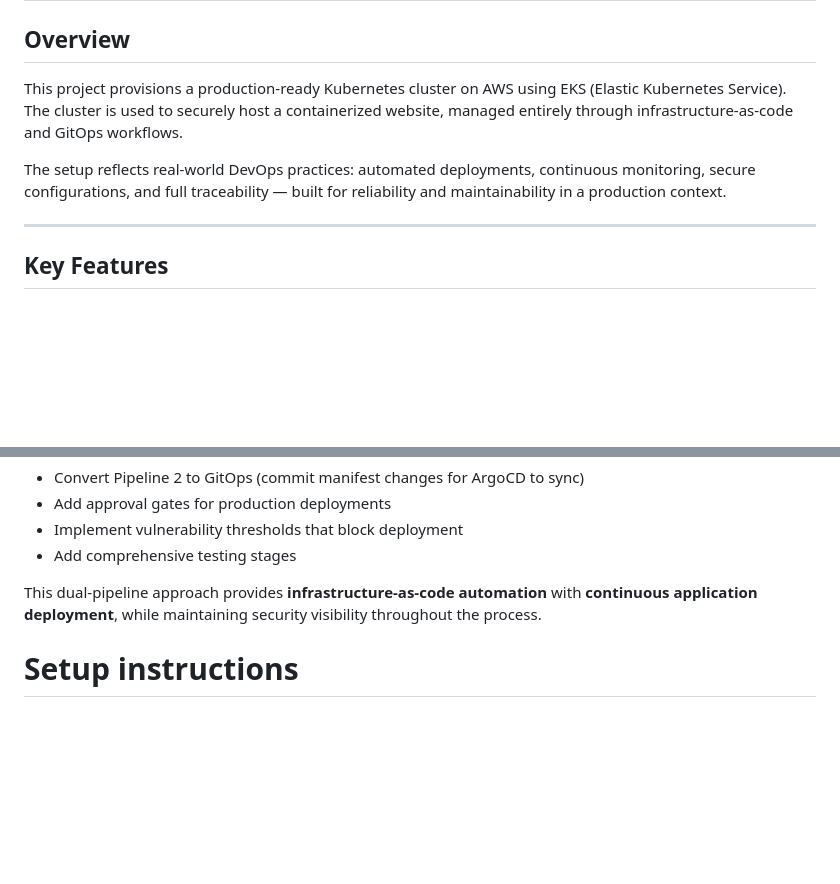
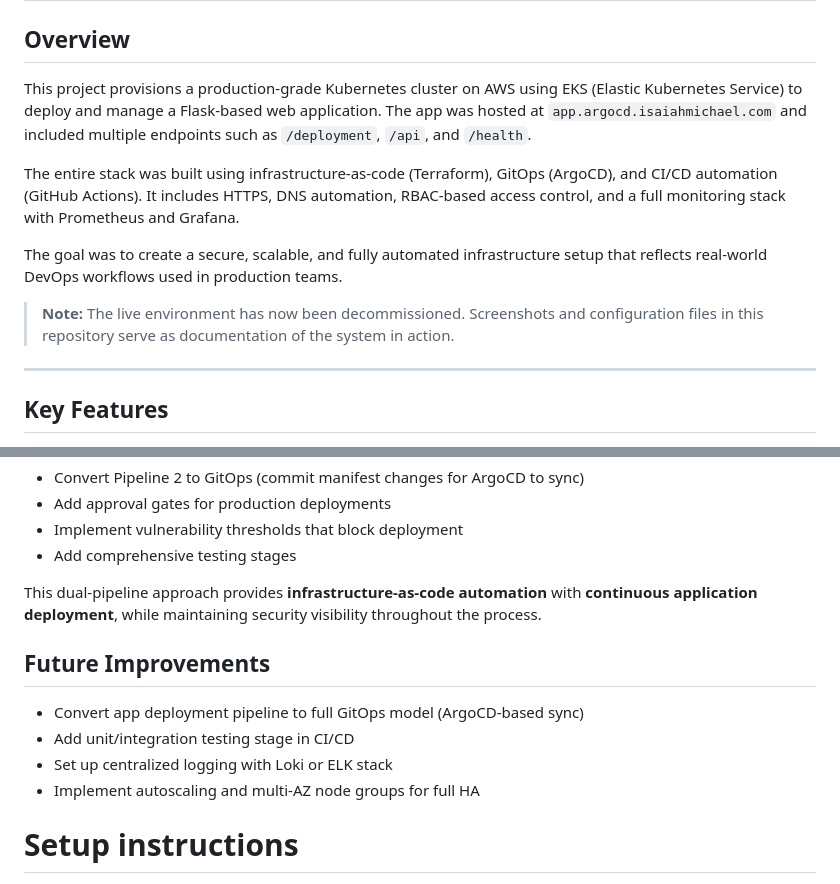
Before and after one commit to isaiah1701/k8-eks, a Markdown page: README.md, 2 parts joined by grey strips. Drawn GitHub-style; blank space fills up the shorter version.

Commit message:
redraft intro

```diff
--- a/README.md
+++ b/README.md
@@ -1,9 +1,14 @@
 # EKS Cluster Infrastructure Deployment with GitOps, CI/CD, Security, and Monitoring
 
 ## Overview
-This project provisions a production-ready Kubernetes cluster on AWS using EKS (Elastic Kubernetes Service). The cluster is used to securely host a containerized website, managed entirely through infrastructure-as-code and GitOps workflows.
+This project provisions a production-grade Kubernetes cluster on AWS using EKS (Elastic Kubernetes Service) to deploy and manage a Flask-based web application. The app was hosted at `app.argocd.isaiahmichael.com` and included multiple endpoints such as `/deployment`, `/api`, and `/health`.
 
-The setup reflects real-world DevOps practices: automated deployments, continuous monitoring, secure configurations, and full traceability — built for reliability and maintainability in a production context.
+The entire stack was built using infrastructure-as-code (Terraform), GitOps (ArgoCD), and CI/CD automation (GitHub Actions). It includes HTTPS, DNS automation, RBAC-based access control, and a full monitoring stack with Prometheus and Grafana.
+
+The goal was to create a secure, scalable, and fully automated infrastructure setup that reflects real-world DevOps workflows used in production teams.
+
+> **Note:** The live environment has now been decommissioned. Screenshots and configuration files in this repository serve as documentation of the system in action.
+
 
 ---
 
@@ -266,6 +271,13 @@ In a production environment, you might want to:
 This dual-pipeline approach provides **infrastructure-as-code automation** with **continuous application deployment**, while maintaining security visibility throughout the process.
 
 
+## Future Improvements
+- Convert app deployment pipeline to full GitOps model (ArgoCD-based sync)
+- Add unit/integration testing stage in CI/CD
+- Set up centralized logging with Loki or ELK stack
+- Implement autoscaling and multi-AZ node groups for full HA
+
+
 # Setup instructions
 
 1. Clone the Repository
```
